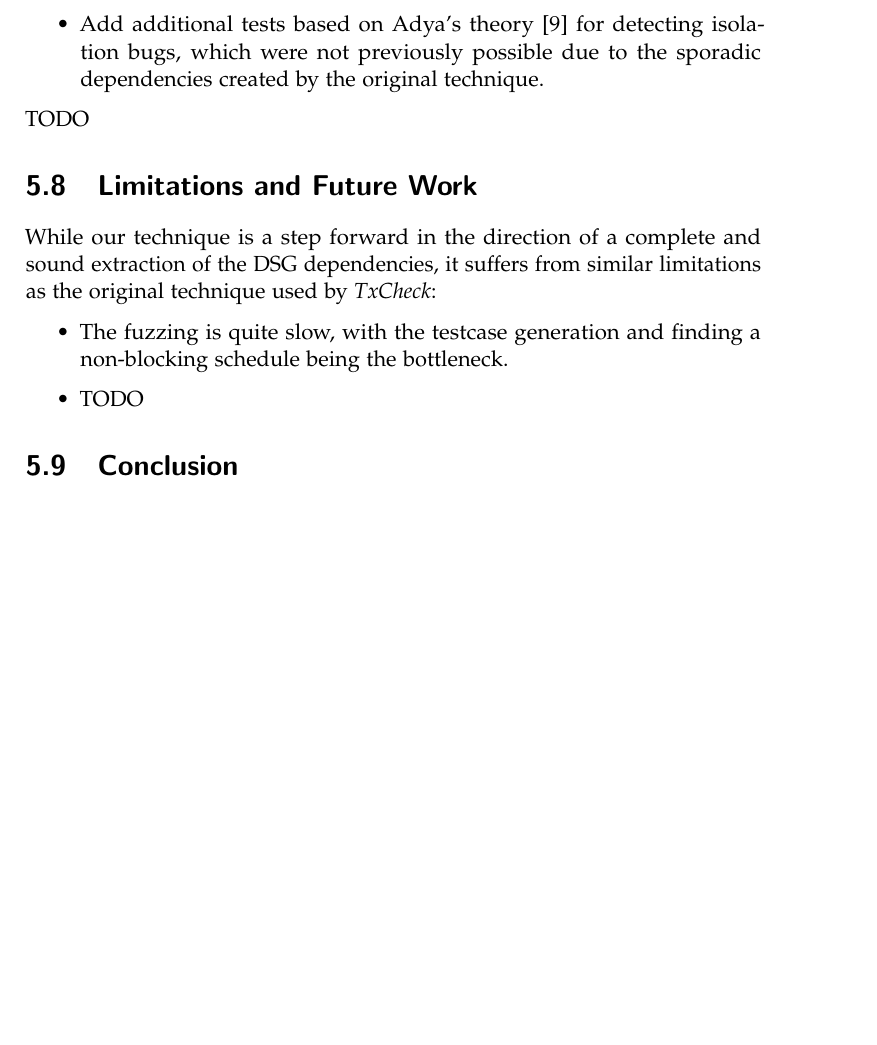
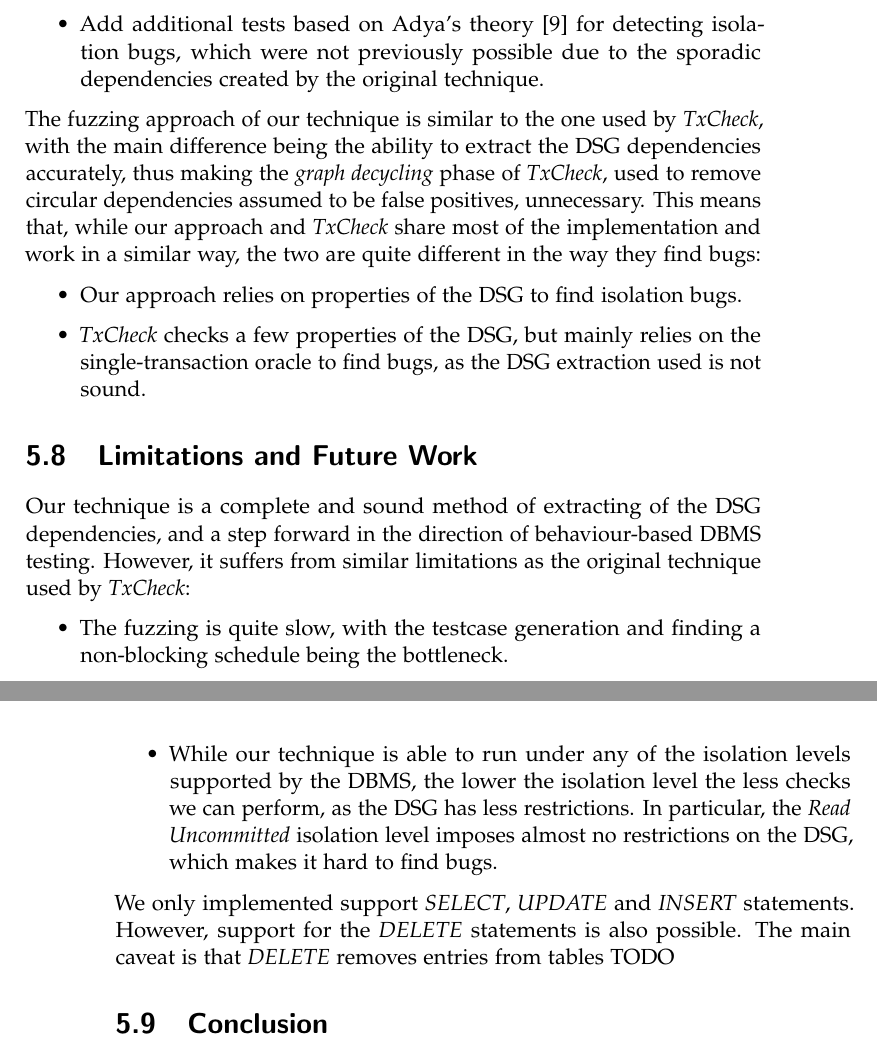
Before and after one commit to theodormoroianu/MasterThesisReport, a LaTeX thesis (thesis.tex, which reads adya_dependency_graph.tex): part of page 41 of 46 before the commit and two parts of pages 41 and 42 of 46 after it, the two joined at a grey line, cut so that both start at the same text, the shorter picture padded with empty space. Compiled offline with pdfLaTeX.

Commit message:
Update implementation and results.

```diff
--- a/adya_dependency_graph.tex
+++ b/adya_dependency_graph.tex
@@ -234,16 +234,20 @@ The main changes we make to \textit{TxCheck} are:
     \item Add additional tests based on Adya's theory \cite{adya1999weak} for detecting isolation bugs, which were not previously possible due to the sporadic dependencies created by the original technique.
 \end{itemize}
 
-TODO
+The fuzzing approach of our technique is similar to the one used by \textit{TxCheck}, with the main difference being the ability to extract the DSG dependencies accurately, thus making the \textit{graph decycling} phase of \textit{TxCheck}, used to remove circular dependencies assumed to be false positives, unnecessary. This means that, while our approach and \textit{TxCheck} share most of the implementation and work in a similar way, the two are quite different in the way they find bugs:
+\begin{itemize}
+    \item Our approach relies on properties of the DSG to find isolation bugs.
+    \item \textit{TxCheck} checks a few properties of the DSG, but mainly relies on the single-transaction oracle to find bugs, as the DSG extraction used is not sound.
+\end{itemize}
 
 \section{Limitations and Future Work}
 
-While our technique is a step forward in the direction of a complete and sound extraction of the DSG dependencies, it suffers from similar limitations as the original technique used by \textit{TxCheck}:
+Our technique is a complete and sound method of extracting of the DSG dependencies, and a step forward in the direction of behaviour-based DBMS testing. However, it suffers from similar limitations as the original technique used by \textit{TxCheck}:
 \begin{itemize}
     \item The fuzzing is quite slow, with the testcase generation and finding a non-blocking schedule being the bottleneck.
-    \item TODO
+    \item While our technique is able to run under any of the isolation levels supported by the DBMS, the lower the isolation level the less checks we can perform, as the DSG has less restrictions. In particular, the \textit{Read Uncommitted} isolation level imposes almost no restrictions on the DSG, which makes it hard to find bugs.
 \end{itemize}
 
-
+We only implemented support \textit{SELECT}, \textit{UPDATE} and \textit{INSERT} statements. However, support for the \textit{DELETE} statements is also possible. The main caveat is that \textit{DELETE} removes entries from tables TODO
 
 \section{Conclusion}
```
Also changed, not shown: thesis.pdf.
